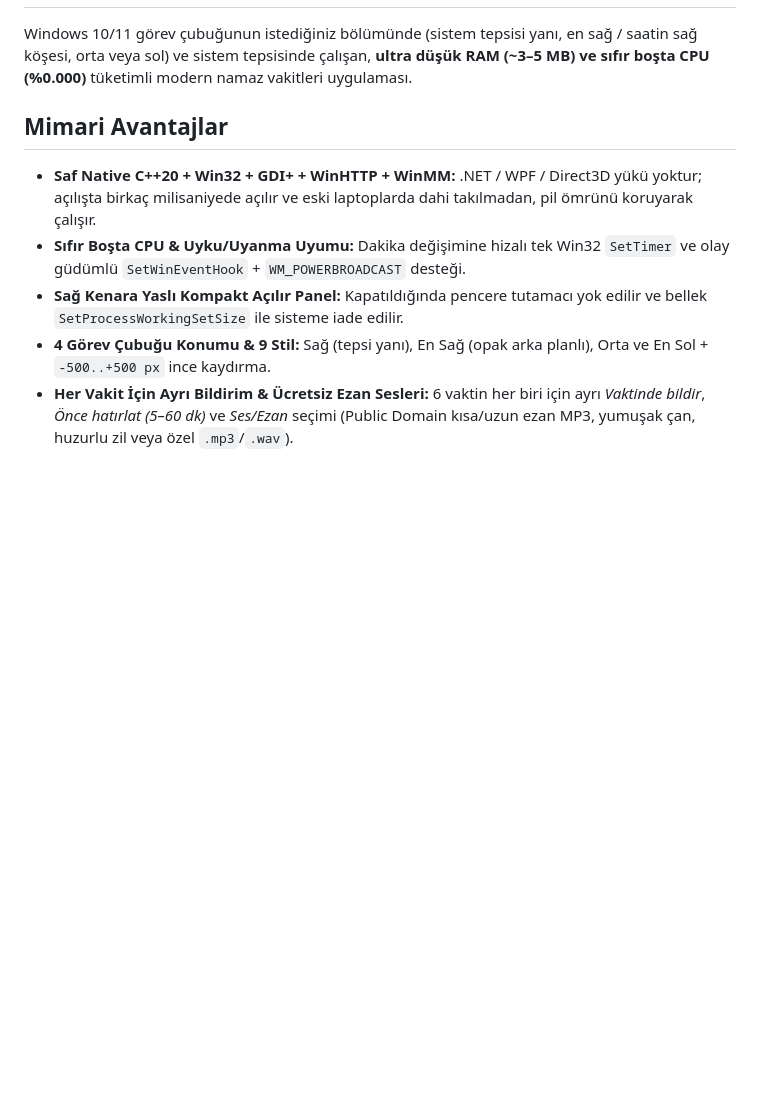
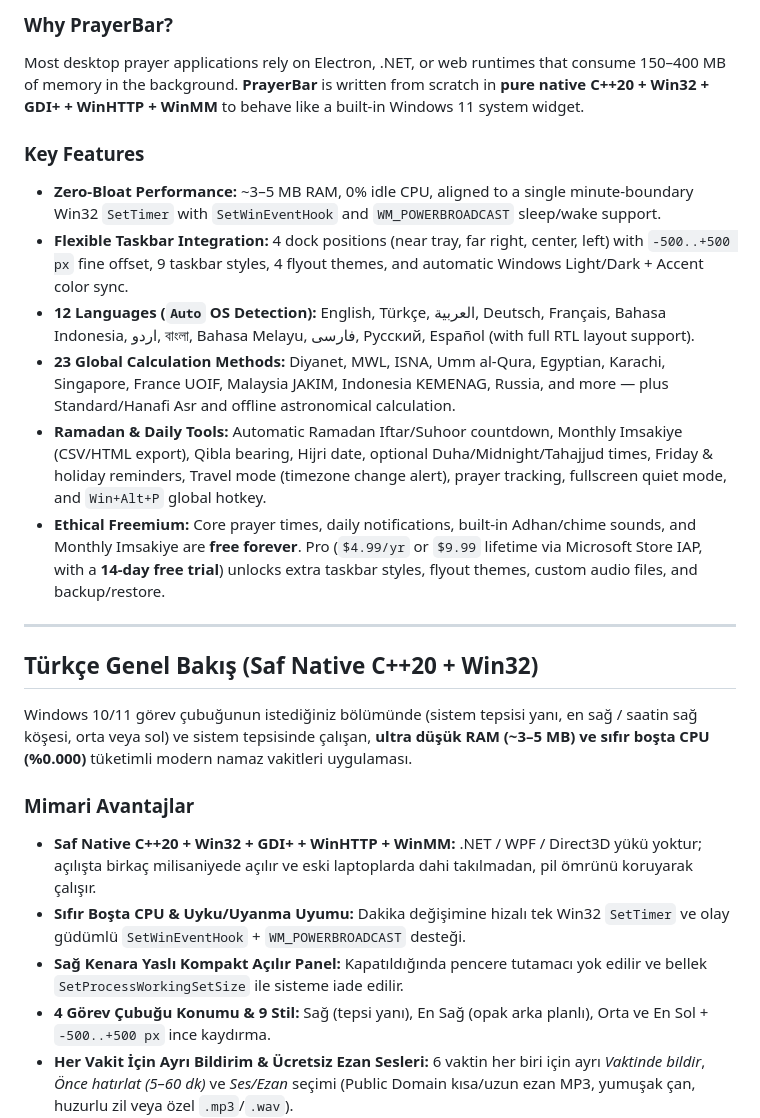
Before and after one commit to ooemir23/PrayerBar, a Markdown page: README.md, the part around one of its changes. Drawn GitHub-style; blank space fills up the shorter version.

```diff
--- a/README.md
+++ b/README.md
@@ -2,7 +30,21 @@
+### Why PrayerBar?
+Most desktop prayer applications rely on Electron, .NET, or web runtimes that consume 150–400 MB of memory in the background. **PrayerBar** is written from scratch in **pure native C++20 + Win32 + GDI+ + WinHTTP + WinMM** to behave like a built-in Windows 11 system widget.
+
+### Key Features
+- **Zero-Bloat Performance:** ~3–5 MB RAM, 0% idle CPU, aligned to a single minute-boundary Win32 `SetTimer` with `SetWinEventHook` and `WM_POWERBROADCAST` sleep/wake support.
+- **Flexible Taskbar Integration:** 4 dock positions (near tray, far right, center, left) with `-500..+500 px` fine offset, 9 taskbar styles, 4 flyout themes, and automatic Windows Light/Dark + Accent color sync.
+- **12 Languages (`Auto` OS Detection):** English, Türkçe, العربية, Deutsch, Français, Bahasa Indonesia, اردو, বাংলা, Bahasa Melayu, فارسی, Русский, Español (with full RTL layout support).
+- **23 Global Calculation Methods:** Diyanet, MWL, ISNA, Umm al-Qura, Egyptian, Karachi, Singapore, France UOIF, Malaysia JAKIM, Indonesia KEMENAG, Russia, and more — plus Standard/Hanafi Asr and offline astronomical calculation.
+- **Ramadan & Daily Tools:** Automatic Ramadan Iftar/Suhoor countdown, Monthly Imsakiye (CSV/HTML export), Qibla bearing, Hijri date, optional Duha/Midnight/Tahajjud times, Friday & holiday reminders, Travel mode (timezone change alert), prayer tracking, fullscreen quiet mode, and `Win+Alt+P` global hotkey.
+- **Ethical Freemium:** Core prayer times, daily notifications, built-in Adhan/chime sounds, and Monthly Imsakiye are **free forever**. Pro (`$4.99/yr` or `$9.99` lifetime via Microsoft Store IAP, with a **14-day free trial**) unlocks extra taskbar styles, flyout themes, custom audio files, and backup/restore.
+
+---
+
+## Türkçe Genel Bakış (Saf Native C++20 + Win32)
 
 Windows 10/11 görev çubuğunun istediğiniz bölümünde (sistem tepsisi yanı, en sağ / saatin sağ köşesi, orta veya sol) ve sistem tepsisinde çalışan, **ultra düşük RAM (~3–5 MB) ve sıfır boşta CPU (%0.000)** tüketimli modern namaz vakitleri uygulaması.
 
-## Mimari Avantajlar
+### Mimari Avantajlar
 - **Saf Native C++20 + Win32 + GDI+ + WinHTTP + WinMM:** .NET / WPF / Direct3D yükü yoktur; açılışta birkaç milisaniyede açılır ve eski laptoplarda dahi takılmadan, pil ömrünü koruyarak çalışır.
 - **Sıfır Boşta CPU & Uyku/Uyanma Uyumu:** Dakika değişimine hizalı tek Win32 `SetTimer` ve olay güdümlü `SetWinEventHook` + `WM_POWERBROADCAST` desteği.
 - **Sağ Kenara Yaslı Kompakt Açılır Panel:** Kapatıldığında pencere tutamacı yok edilir ve bellek `SetProcessWorkingSetSize` ile sisteme iade edilir.
```
Also changed, not shown: other parts of README.md (+51 -18 lines), docs/MARKETING_KIT.md (added, +236 -0 lines), website/images/01_taskbar_countdown.png (added), website/images/02_fluent_flyout_qibla.png (added), website/images/03_ramadan_imsakiye.png (added), website/images/04_settings_features.png (added), website/images/hero.png (added), 1 other file.
